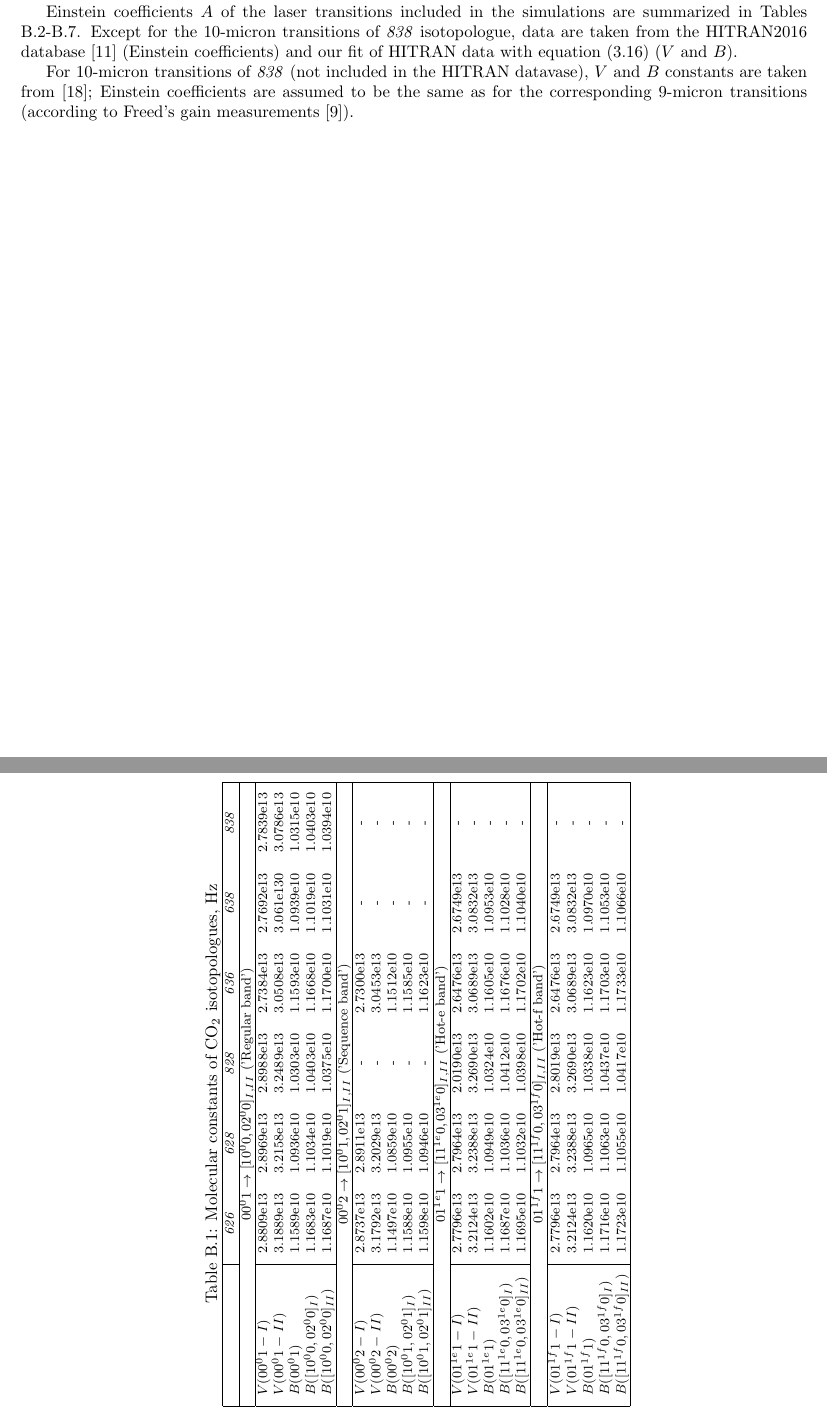
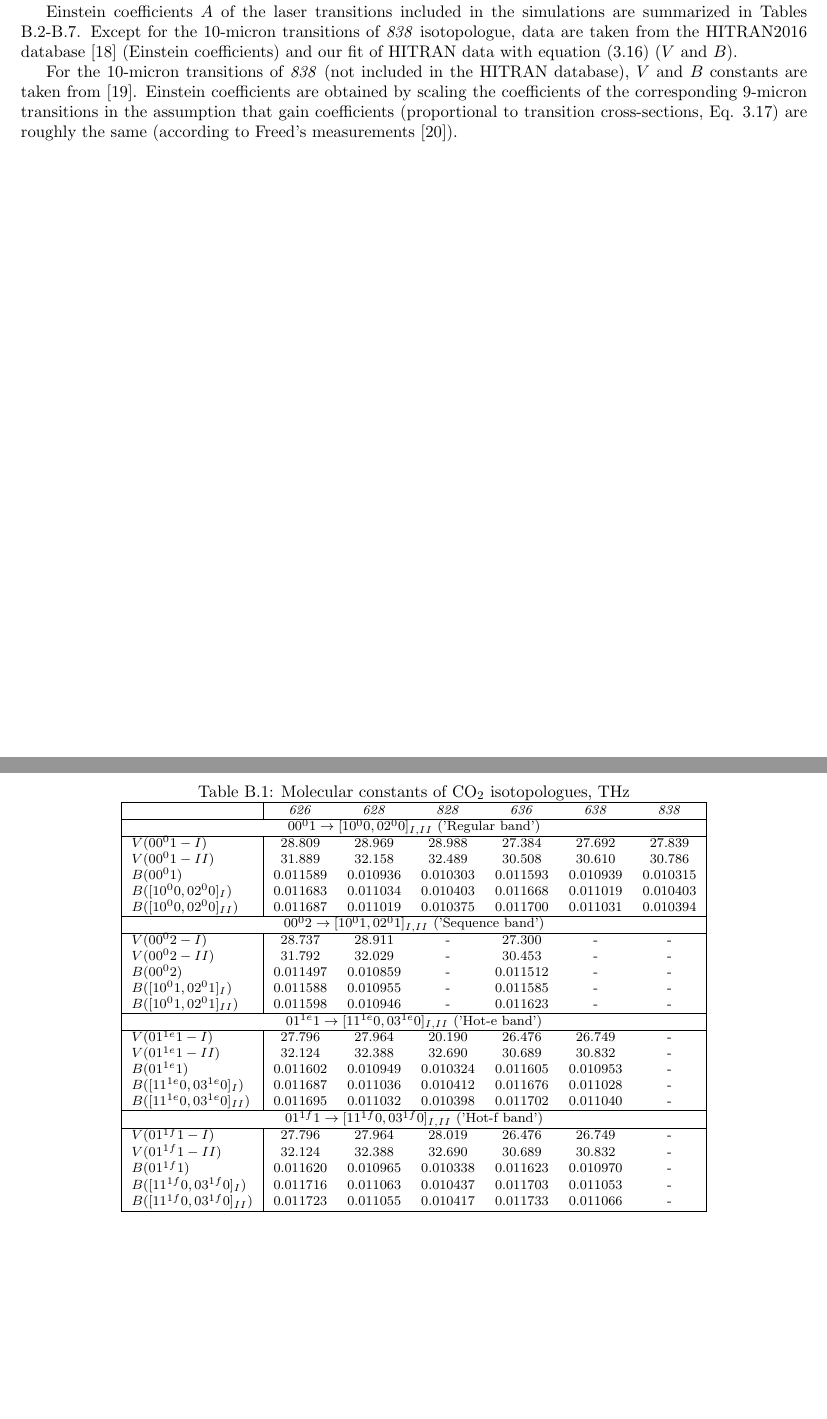
Before and after one commit to polyanskiy/co2amp, a LaTeX document (doc/tex/co2amp.tex): two parts of pages 26 and 27 of 38, joined at a grey line, cut so that both start at the same text, the shorter picture padded with empty space. Compiled offline with pdfLaTeX.

Commit message:
documentation update

```diff
--- a/doc/tex/co2amp.tex
+++ b/doc/tex/co2amp.tex
@@ -4,7 +4,7 @@
 \usepackage[hidelinks]{hyperref}
 \usepackage[nottoc]{tocbibind}
 \usepackage[toc,page]{appendix}
-\usepackage[backend=biber,style=numeric]{biblatex}
+\usepackage[backend=biber,style=numeric-comp,citestyle=numeric,sorting=none]{biblatex}
 \addbibresource{co2amp.bib}
 
 \begin{document}
@@ -872,12 +872,12 @@ The vibrational and rotational constants $V$ and $B$ are listed in Table \ref{ta
 
 Einstein coefficients $A$ of the laser transitions included in the simulations are summarized in Tables \ref{table:A626}-\ref{table:A838}. Except for the 10-micron transitions of \textit{838} isotopologue, data are taken from the HITRAN2016 database \cite{Gordon-2017} (Einstein coefficients) and our fit of HITRAN data with equation (\ref{eq:frequencies}) ($V$ and $B$).
 
-For 10-micron transitions of \textit{838} (not included in the HITRAN datavase), $V$ and $B$ constants are taken from \cite{Maki-1994}; Einstein coefficients are assumed to be the same as for the corresponding 9-micron transitions (according to Freed's gain measurements \cite{Freed-1982}).
+For the 10-micron transitions of \textit{838} (not included in the HITRAN database), $V$ and $B$ constants are taken from \cite{Maki-1994}. Einstein coefficients are obtained by scaling the coefficients of the corresponding 9-micron transitions in the assumption that gain coefficients (proportional to transition cross-sections, Eq. \ref{eq:sigma}) are roughly the same (according to Freed's measurements \cite{Freed-1982}).
 
 
-\begin{sidewaystable}
+\begin{table}
 \centering
-\caption{Molecular constants of CO$_2$ isotopologues, Hz}
+\caption{Molecular constants of CO$_2$ isotopologues, THz}
 \label{table:VB}
 \footnotesize
 \begin{tabular}{|l|cccccc|}
@@ -886,3 +886,8 @@ For 10-micron transitions of \textit{838} (not included in the HITRAN datavase),
 \hline
 \multicolumn{7}{|c|}{$00^01\rightarrow[10^00,02^00]_{I,II}$ ('Regular band')}\\
 \hline
+$V(00^01-I)$            & 28.809 & 28.969 & 28.988 & 27.384 & 27.692 & 27.839\\
+$V(00^01-II)$           & 31.889 & 32.158 & 32.489 & 30.508 & 30.610 & 30.786\\
+$B(00^01)$              & 0.011589 & 0.010936 & 0.010303 & 0.011593 & 0.010939 & 0.010315\\
+$B([10^00,02^00]_I)$    & 0.011683 & 0.011034 & 0.010403 & 0.011668 & 0.011019 & 0.010403\\
+$B([10^00,02^00]_{II})$ & 0.011687 & 0.011019 & 0.010375 & 0.011700 & 0.011031 & 0.010394\\
@@ -894,3 +894,8 @@ $B([10^00,02^00]_{II})$ & 1.1687e10 & 1.1019e10 & 1.0375e10 & 1.1700e10 & 1.1031
 \hline
 \multicolumn{7}{|c|}{$00^02\rightarrow[10^01,02^01]_{I,II}$ ('Sequence band')}\\
 \hline
+$V(00^02-I)$            & 28.737 & 28.911 & - & 27.300 & - & -\\
+$V(00^02-II)$           & 31.792 & 32.029 & - & 30.453 & - & -\\
+$B(00^02)$              & 0.011497 & 0.010859 & - & 0.011512 & - & -\\
+$B([10^01,02^01]_I)$    & 0.011588 & 0.010955 & - & 0.011585 & - & -\\
+$B([10^01,02^01]_{II})$ & 0.011598 & 0.010946 & - & 0.011623 & - & -\\
@@ -902,3 +902,8 @@ $B([10^01,02^01]_{II})$ & 1.1598e10 & 1.0946e10 & - & 1.1623e10 & - & -\\
 \hline
 \multicolumn{7}{|c|}{$01^{1e}1\rightarrow[11^{1e}0,03^{1e}0]_{I,II}$ ('Hot-e band')}\\
 \hline
+$V(01^{1e}1-I)$               & 27.796 & 27.964 & 20.190 & 26.476 & 26.749 & -\\
+$V(01^{1e}1-II)$              & 32.124 & 32.388 & 32.690 & 30.689 & 30.832 & -\\
+$B(01^{1e}1)$                 & 0.011602 & 0.010949 & 0.010324 & 0.011605 & 0.010953 & -\\
+$B([11^{1e}0,03^{1e}0]_I)$    & 0.011687 & 0.011036 & 0.010412 & 0.011676 & 0.011028 & -\\
+$B([11^{1e}0,03^{1e}0]_{II})$ & 0.011695 & 0.011032 & 0.010398 & 0.011702 & 0.011040 & -\\
@@ -910,3 +910,8 @@ $B([11^{1e}0,03^{1e}0]_{II})$ & 1.1695e10 & 1.1032e10 & 1.0398e10 & 1.1702e10 &
 \hline
 \multicolumn{7}{|c|}{$01^{1f}1\rightarrow[11^{1f}0,03^{1f}0]_{I,II}$ ('Hot-f band')}\\
 \hline
+$V(01^{1f}1-I)$               & 27.796 & 27.964 & 28.019 & 26.476 & 26.749 & -\\
+$V(01^{1f}1-II)$              & 32.124 & 32.388 & 32.690 & 30.689 & 30.832 & -\\
+$B(01^{1f}1)$                 & 0.011620 & 0.010965 & 0.010338 & 0.011623 & 0.010970 & -\\
+$B([11^{1f}0,03^{1f}0]_I)$    & 0.011716 & 0.011063 & 0.010437 & 0.011703 & 0.011053 & -\\
+$B([11^{1f}0,03^{1f}0]_{II})$ & 0.011723 & 0.011055 & 0.010417 & 0.011733 & 0.011066 & -\\
@@ -918,6 +918,6 @@ $B([11^{1f}0,03^{1f}0]_{II})$ & 1.1723e10 & 1.1055e10 & 1.0417e10 & 1.1733e10 &
 \hline
 \end{tabular}
-\end{sidewaystable}
+\end{table}
 
 \begin{sidewaystable}
 \centering
```
Also changed, not shown: doc/tex/co2amp.pdf, doc/tex/co2amp.tex (24 more changed lines).
